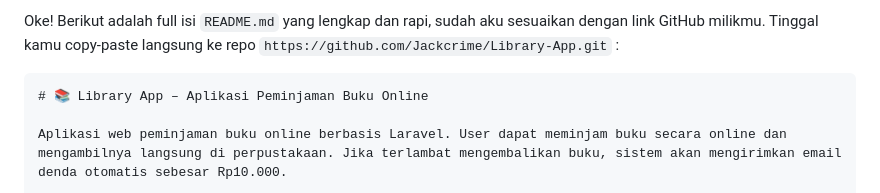
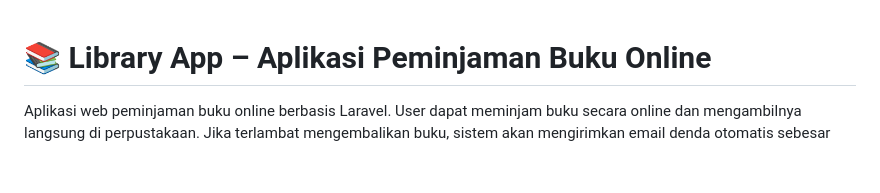
Before and after one commit to Jackcrime/Library-App, a Markdown page: README.md, the part around one of its changes. Rendered like a GitHub page; blank space fills up the shorter version.

Commit message:
firstcommit

`````diff
--- a/README.md
+++ b/README.md
@@ -1,6 +1,3 @@
-Oke! Berikut adalah full isi `README.md` yang lengkap dan rapi, sudah aku sesuaikan dengan link GitHub milikmu. Tinggal kamu copy-paste langsung ke repo `https://github.com/Jackcrime/Library-App.git` :
-
-````
 # 📚 Library App – Aplikasi Peminjaman Buku Online
 
 Aplikasi web peminjaman buku online berbasis Laravel. User dapat meminjam buku secara online dan mengambilnya langsung di perpustakaan. Jika terlambat mengembalikan buku, sistem akan mengirimkan email denda otomatis sebesar Rp10.000.
`````
Also changed, not shown: other parts of README.md (+0 -3 lines).
